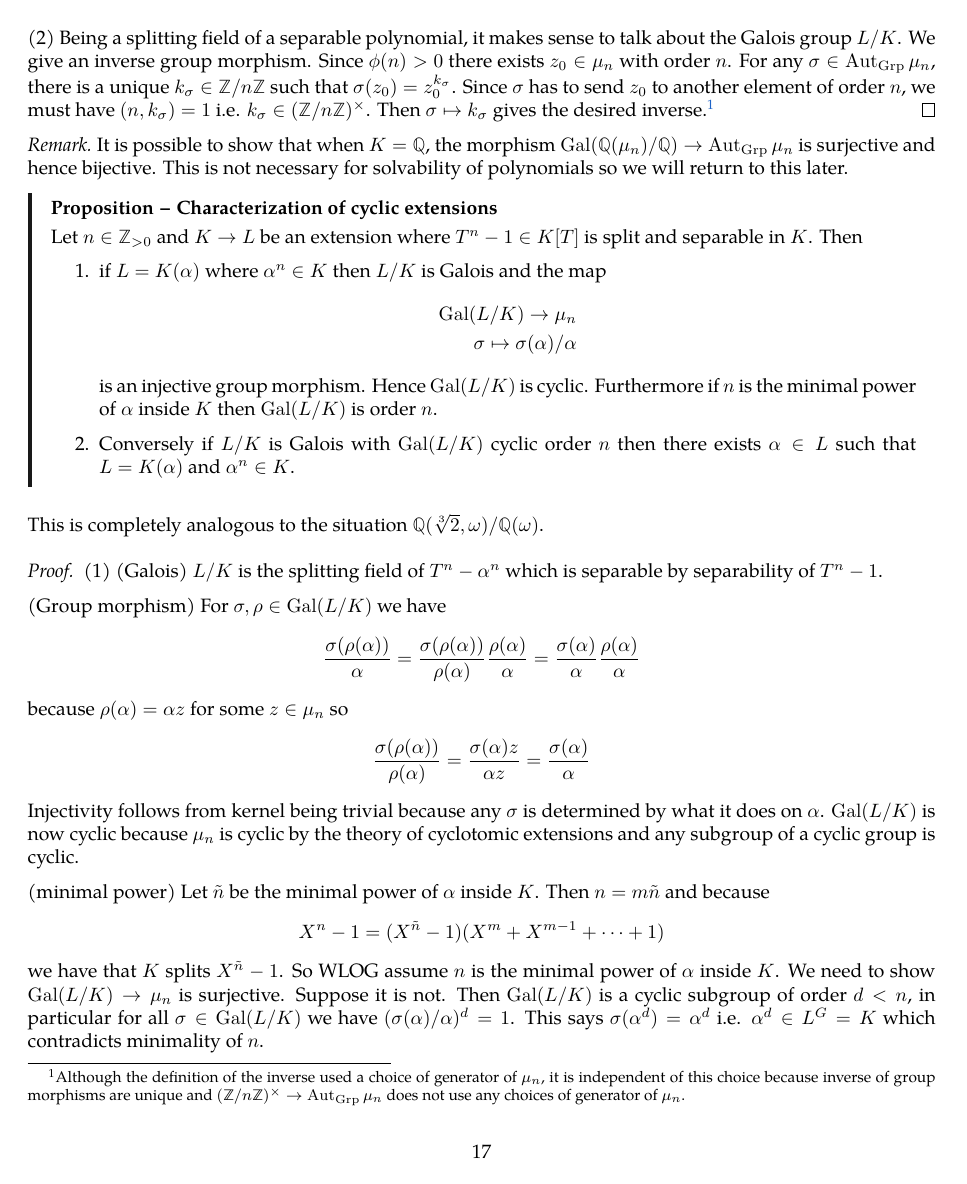
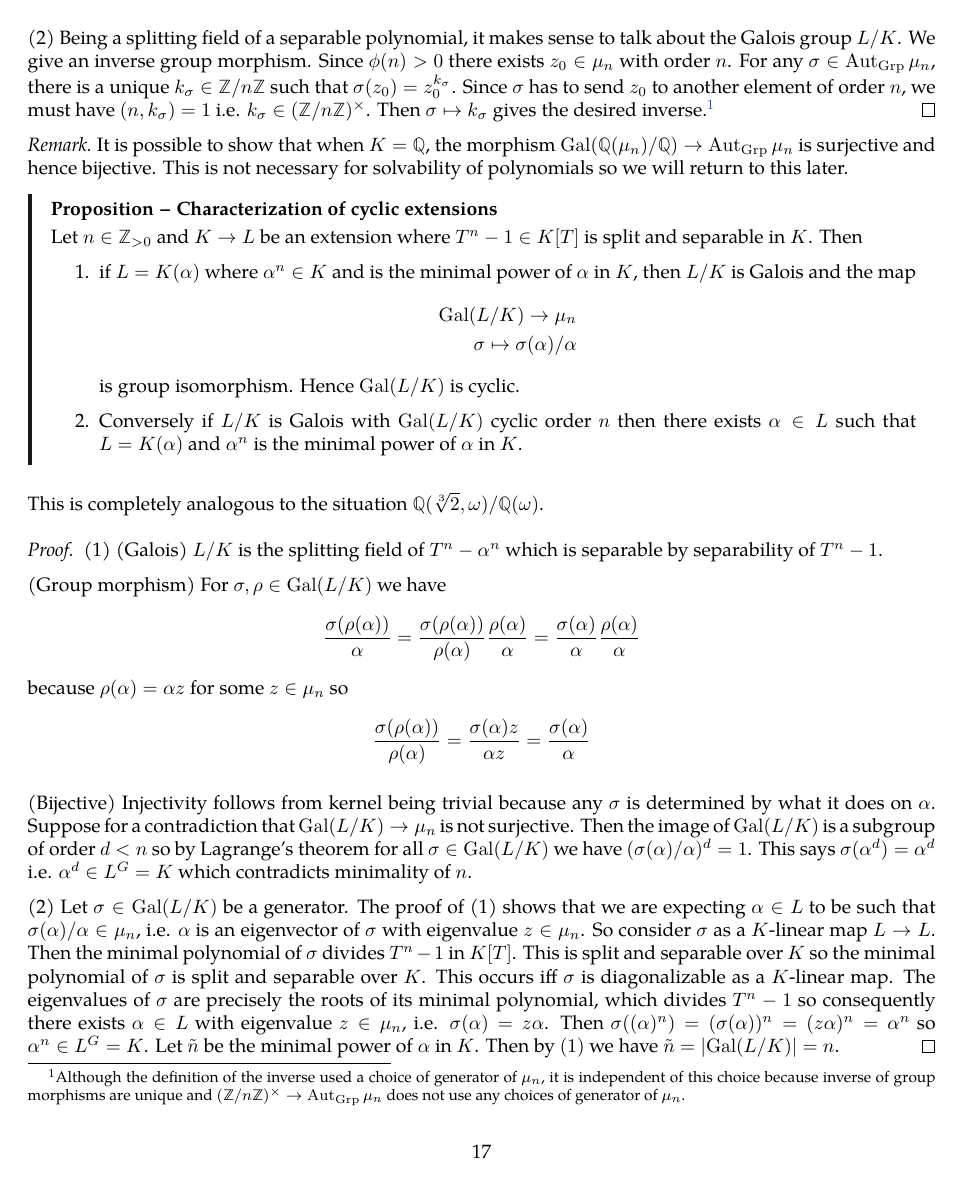
Before and after one commit to kl-i/galoisCourse, a LaTeX document (main.tex): page 17 of 21. Compiled offline with pdfLaTeX.

Commit message:
Edited cyclic

```diff
--- a/main.tex
+++ b/main.tex
@@ -1401,17 +1403,18 @@ It will be useful to have another characterisation of Galois extensions.
   $K \to L$ be an extension where $T^n - 1 \in K[T]$ is split
   and separable in $K$.
   Then \begin{enumerate}
-    \item if $L = K(\al)$ where $\al^n \in K$ then $L / K$ is Galois
+    \item if $L = K(\al)$ where $\al^n \in K$
+    and is the minimal power of $\al$ in $K$,
+    then $L / K$ is Galois
     and the map \begin{align*}
       \GAL(L / K) \to \mu_n \\
       \si \mapsto \si(\al) / \al
     \end{align*}
-    is an injective group morphism.
+    is group isomorphism.
     Hence $\GAL(L / K)$ is cyclic.
-    Furthermore if $n$ is the minimal power of $\al$ inside $K$
-    then $\GAL(L / K)$ is order $n$.
     \item Conversely if $L / K$ is Galois with $\GAL(L / K)$ cyclic order $n$
-    then there exists $\al \in L$ such that $L = K(\al)$ and $\al^n \in K$.
+    then there exists $\al \in L$ such that $L = K(\al)$ and $\al^n$ is the
+    minimal power of $\al$ in $K$.
   \end{enumerate}
 \end{prop}
 This is completely analogous to the situation
@@ -1432,23 +1435,14 @@ $\bQ(\sqrt[3]{2} , \om) / \bQ(\om)$.
     \frac{\si(\rho(\al))}{\rho(\al)}
     = \frac{\si(\al) z}{\al z} = \frac{\si(\al)}{\al}
   \]
+
+  (Bijective)
   Injectivity follows from kernel being trivial
   because any $\si$ is determined by what it does on $\al$.
-  $\GAL(L/K)$ is now cyclic because $\mu_n$ is cyclic by
-  the theory of cyclotomic extensions and
-  any subgroup of a cyclic group is cyclic.
-
-  (minimal power)
-  Let $\tilde{n}$ be the minimal power of $\al$ inside $K$.
-  Then $n = m \tilde{n}$ and because \[
-    X^n - 1 = (X^{\tilde{n}} - 1)(X^m + X^{m - 1} + \cdots + 1)
-  \]
-  we have that $K$ splits $X^{\tilde{n}} - 1$.
-  So WLOG assume $n$ is the minimal power of $\al$ inside $K$.
-  We need to show $\GAL(L / K) \to \mu_n$ is surjective.
-  Suppose it is not.
-  Then $\GAL(L / K)$ is a cyclic subgroup of order $d < n$,
-  in particular for all $\si \in \GAL(L / K)$ we have $(\si(\al) / \al)^d = 1$.
+  Suppose for a contradiction that $\GAL(L / K) \to \mu_n$ is not surjective.
+  Then the image of $\GAL(L / K)$ is a subgroup of order $d < n$
+  so by Lagrange's theorem
+  for all $\si \in \GAL(L / K)$ we have $(\si(\al) / \al)^d = 1$.
   This says $\si(\al^d) = \al^d$ i.e. $\al^d \in L^G = K$
   which contradicts minimality of $n$.
 
@@ -1466,6 +1460,8 @@ $\bQ(\sqrt[3]{2} , \om) / \bQ(\om)$.
   consequently there exists $\al \in L$ with
   eigenvalue $z \in \mu_n$, i.e. $\si(\al) = z \al$.
   Then $\si((\al)^n) = (\si(\al))^n = (z \al)^n = \al^n$ so $\al^n \in L^G = K$.
+  Let $\tilde{n}$ be the minimal power of $\al$ in $K$.
+  Then by $(1)$ we have $\tilde{n} = \abs{\GAL(L / K)} = n$.
 \end{proof}
 
 \section{Radical extensions}
```
Also changed, not shown: main.pdf, main.tex (38 more changed lines), 1 other file.
